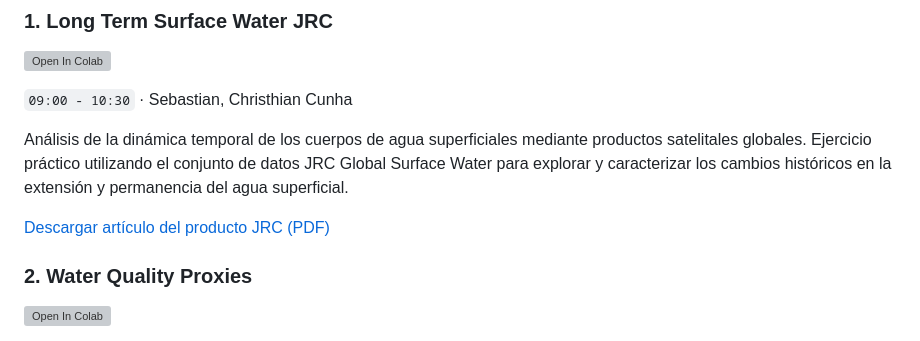
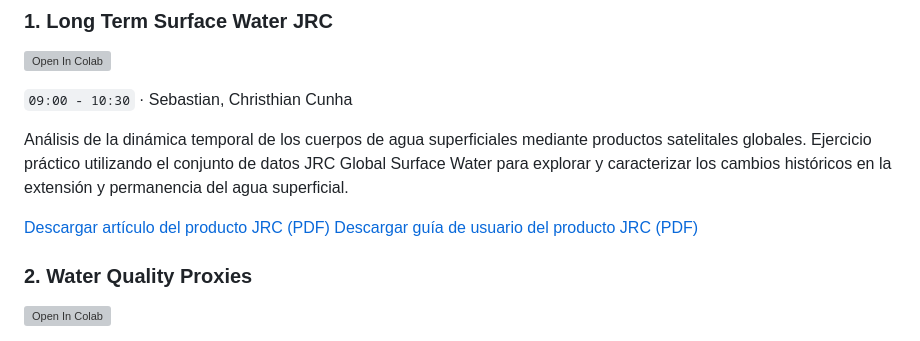
Before and after one commit to ScriptsRemote/Transcend_SummerSchool, a Markdown page: Day3_Remote_Sensing_Fundamentals_and_Indices/README.md, the part around the change. GitHub-like rendering; grey boxes are pictures that could not be loaded.

```diff
--- a/Day3_Remote_Sensing_Fundamentals_and_Indices/README.md
+++ b/Day3_Remote_Sensing_Fundamentals_and_Indices/README.md
@@ -24,6 +24,7 @@
 Análisis de la dinámica temporal de los cuerpos de agua superficiales mediante productos satelitales globales. Ejercicio práctico utilizando el conjunto de datos JRC Global Surface Water para explorar y caracterizar los cambios históricos en la extensión y permanencia del agua superficial.
 
 [Descargar artículo del producto JRC (PDF)](./articulo_jrc.pdf)
+[Descargar guía de usuario del producto JRC (PDF)](./DataUsersGuidev2021.pdf)
 
 ### 2. Water Quality Proxies
 
```
